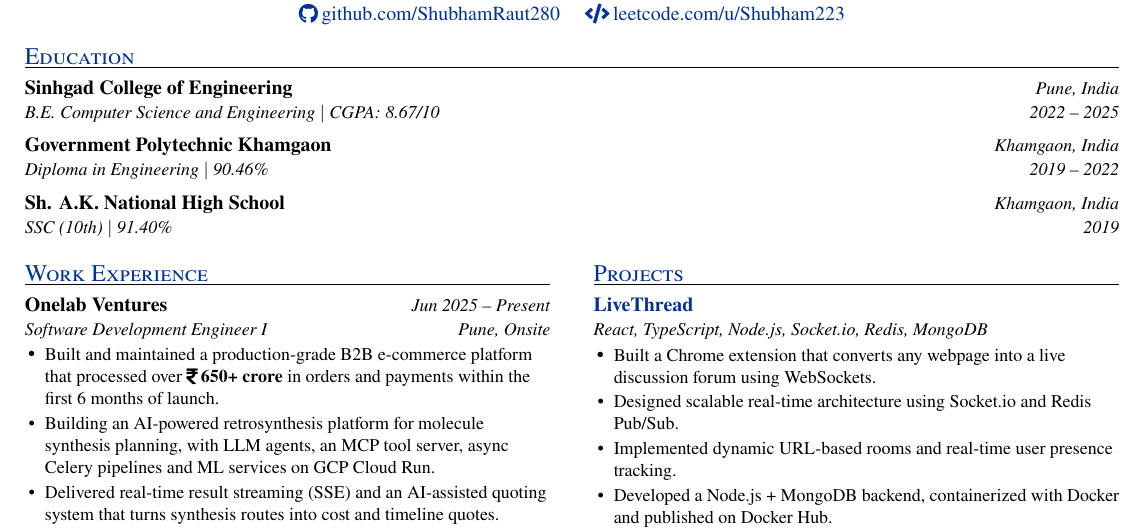
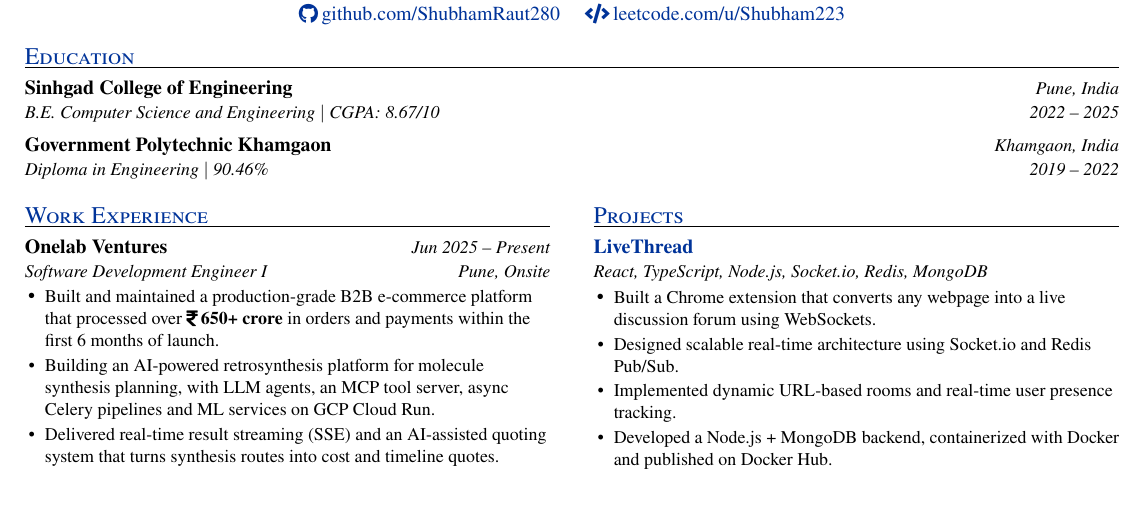
Before and after one commit to ShubhamRaut280/Portfolio, a LaTeX CV (src/assets/resume-v3.tex): part of the page, cut so that both start at the same text, the shorter picture padded with empty space. Compiled offline with pdfLaTeX.

Commit message:
refactor: remove redundant education entry from resume for clarity

```diff
--- a/src/assets/resume-v3.tex
+++ b/src/assets/resume-v3.tex
@@ -97,9 +97,6 @@
   \resumeSubheading
     {Government Polytechnic Khamgaon}{Khamgaon, India}
     {Diploma in Engineering $|$ 90.46\%}{2019 -- 2022}
-  \resumeSubheading
-    {Sh. A.K. National High School}{Khamgaon, India}
-    {SSC (10th) $|$ 91.40\%}{2019}
 \resumeSubHeadingListEnd
 
 \begin{multicols}{2}
```
